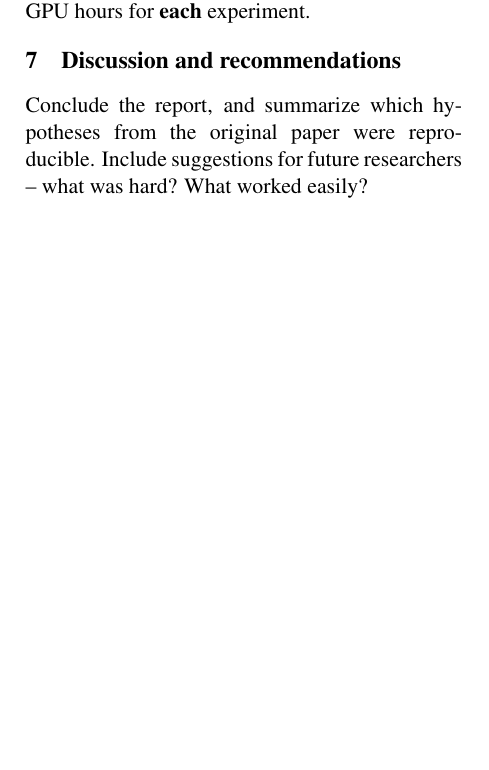
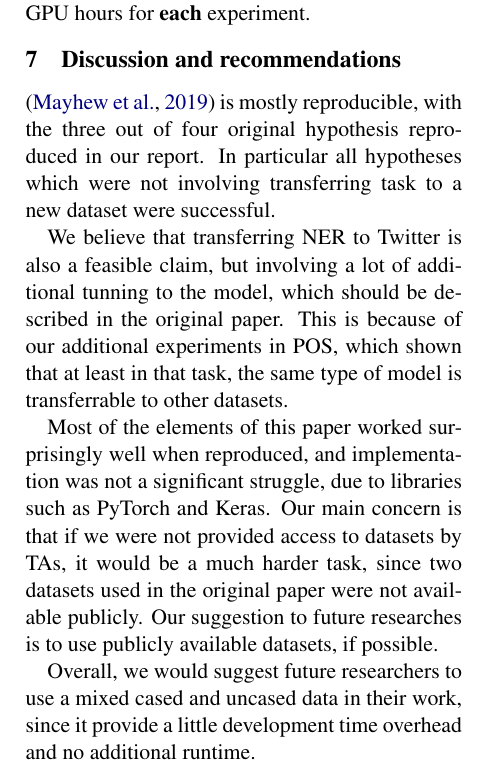
Before and after one commit to andreaskuster/ner-and-pos-when-nothing-is-capitalized, a LaTeX paper (final_paper/emnlp-ijcnlp-2019.tex): part of one column of page 7 of 8, cut so that both start at the same text, the shorter picture padded with empty space. Compiled offline with pdfLaTeX.

Commit message:
Finished Discussion and recommendations

```diff
--- a/final_paper/emnlp-ijcnlp-2019.tex
+++ b/final_paper/emnlp-ijcnlp-2019.tex
@@ -500,7 +500,13 @@ This is required for every report. Include every item listed in the syllabus, pl
 Include the information listed in the syllabus, including the \textbf{total} number of GPU hours used for all experiments, and the number of GPU hours for \textbf{each} experiment.
 
 \section{Discussion and recommendations}
-Conclude the report, and summarize which hypotheses from the original paper were reproducible. Include suggestions for future researchers -- what was hard? What worked easily?
+\cite{ner-and-pos-original} is mostly reproducible, with the three out of four original hypothesis reproduced in our report. In particular all hypotheses which were not involving transferring task to a new dataset were successful.
+
+We believe that transferring NER to Twitter is also a feasible claim, but involving a lot of additional tunning to the model, which should be described in the original paper. This is because of our additional experiments in POS, which shown that at least in that task, the same type of model is transferrable to other datasets.
+
+Most of the elements of this paper worked surprisingly well when reproduced, and implementation was not a significant struggle, due to libraries such as PyTorch and Keras. Our main concern is that if we were not provided access to datasets by TAs, it would be a much harder task, since two datasets used in the original paper were not available publicly. Our suggestion to future researches is to use publicly available datasets, if possible.
+
+Overall, we would suggest future researchers to use a mixed cased and uncased data in their work, since it provide a little development time overhead and no additional runtime.
 
 \bibliographystyle{acl_natbib}
 \bibliography{emnlp-ijcnlp-2019}
```
